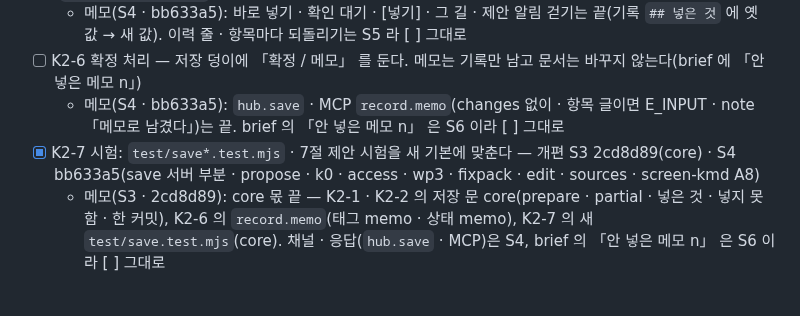
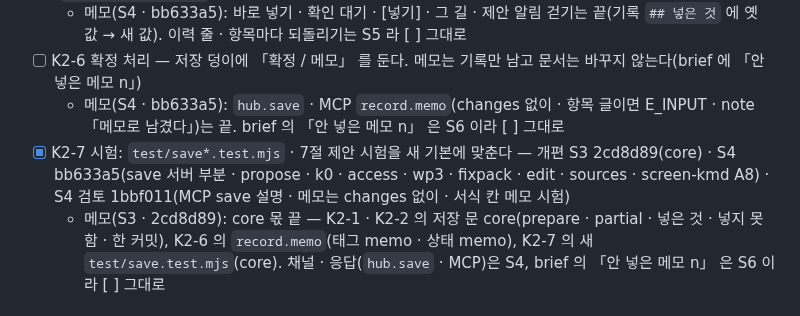
Before and after one commit to kjsa7412/kmd, a Markdown page: docs/품질개선/KMD_개편_TODO.md, the part around the change. Rendered like a GitHub page.

Commit message:
개편 S4 검토: TODO 표시 — K2-7 에 S4 검토 1bbf011 메모
Co-Authored-By: Claude Opus 5.5 <noreply@anthropic.com>

```diff
--- a/docs/품질개선/KMD_개편_TODO.md
+++ b/docs/품질개선/KMD_개편_TODO.md
@@ -75,7 +75,7 @@
   - 메모(S4 · bb633a5): 바로 넣기 · 확인 대기 · [넣기] · 그 길 · 제안 알림 걷기는 끝(기록 `## 넣은 것` 에 옛 값 → 새 값). 이력 줄 · 항목마다 되돌리기는 S5 라 [ ] 그대로
 - [ ] K2-6 확정 처리 — 저장 덩이에 「확정 / 메모」 를 둔다. 메모는 기록만 남고 문서는 바꾸지 않는다(brief 에 「안 넣은 메모 n」)
   - 메모(S4 · bb633a5): `hub.save` · MCP `record.memo`(changes 없이 · 항목 글이면 E_INPUT · note 「메모로 남겼다」)는 끝. brief 의 「안 넣은 메모 n」 은 S6 이라 [ ] 그대로
-- [x] K2-7 시험: `test/save*.test.mjs` · 7절 제안 시험을 새 기본에 맞춘다 — 개편 S3 2cd8d89(core) · S4 bb633a5(save 서버 부분 · propose · k0 · access · wp3 · fixpack · edit · sources · screen-kmd A8)
+- [x] K2-7 시험: `test/save*.test.mjs` · 7절 제안 시험을 새 기본에 맞춘다 — 개편 S3 2cd8d89(core) · S4 bb633a5(save 서버 부분 · propose · k0 · access · wp3 · fixpack · edit · sources · screen-kmd A8) · S4 검토 1bbf011(MCP save 설명 · 메모는 changes 없이 · 서식 칸 메모 시험)
   - 메모(S3 · 2cd8d89): core 몫 끝 — K2-1 · K2-2 의 저장 문 core(prepare · partial · 넣은 것 · 넣지 못함 · 한 커밋), K2-6 의 `record.memo`(태그 memo · 상태 memo), K2-7 의 새 `test/save.test.mjs`(core). 채널 · 응답(`hub.save` · MCP)은 S4, brief 의 「안 넣은 메모 n」 은 S6 이라 [ ] 그대로
 
 ### K3 세션 채널
```
